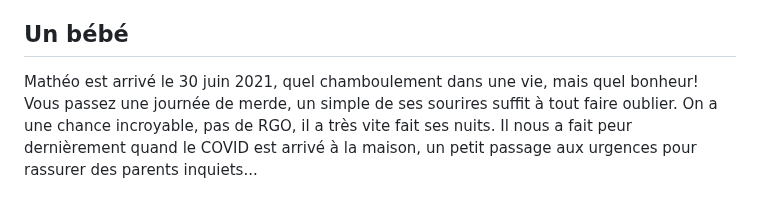
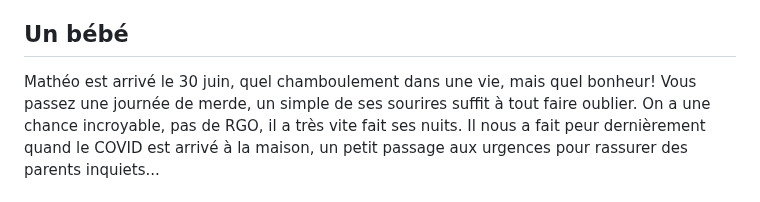
Before and after one commit to bourvill/blog, a Markdown page: Content/thinks/retro2022.md, the part around the change. GitHub-like rendering.

Commit message:
Fix date

```diff
--- a/Content/thinks/retro2022.md
+++ b/Content/thinks/retro2022.md
@@ -25,7 +25,7 @@ Je discute avec mon chef, et il s'avère que ce n'est pas la première fois qu'i
 Maintenant tout est rentré dans l'ordre et je suis dans un environnement de travail plaisant et je n'ai plus la boule au ventre de coder.
 
 ## Un bébé
-Mathéo est arrivé le 30 juin 2021, quel chamboulement dans une vie, mais quel bonheur! Vous passez une journée de merde, un simple de ses sourires suffit à tout faire oublier.
+Mathéo est arrivé le 30 juin, quel chamboulement dans une vie, mais quel bonheur! Vous passez une journée de merde, un simple de ses sourires suffit à tout faire oublier.
 On a une chance incroyable, pas de RGO, il a très vite fait ses nuits.
 Il nous a fait peur dernièrement quand le COVID est arrivé à la maison, un petit passage aux urgences pour rassurer des parents inquiets...
 
```
